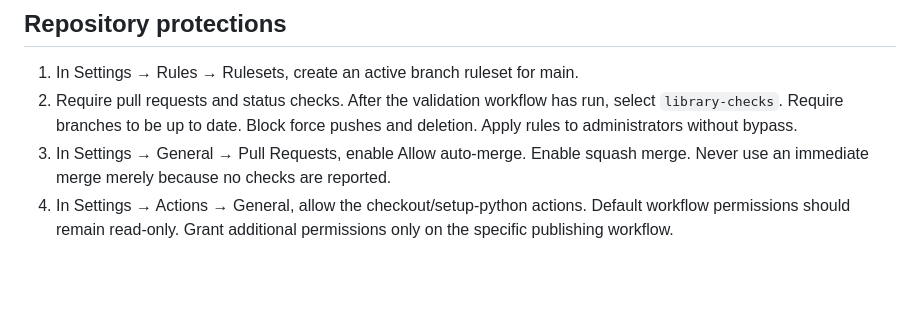
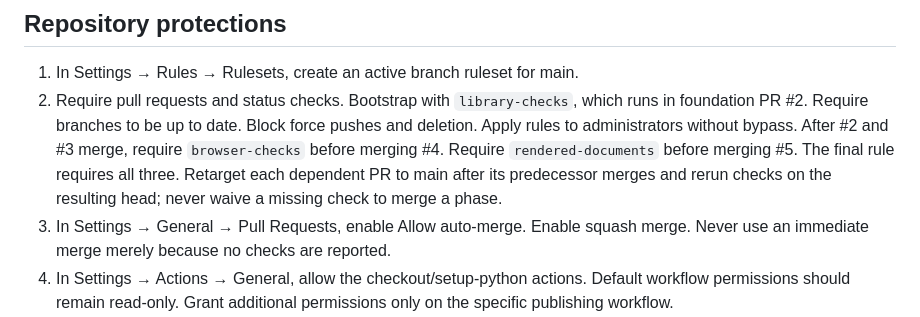
Before and after one commit to stevenjonathansoto/mba-primer-library, a Markdown page: docs/maintainer-setup.md, the part around the change. Rendered like a GitHub page; blank space fills up the shorter version.

Commit message:
Document staged required checks for protected PR integration

```diff
--- a/docs/maintainer-setup.md
+++ b/docs/maintainer-setup.md
@@ -8,9 +8,13 @@ verification, rendered content CI and the controlled benchmark are complete.
 ## Repository protections
 
 1. In Settings → Rules → Rulesets, create an active branch ruleset for main.
-2. Require pull requests and status checks. After the validation workflow has
-   run, select `library-checks`. Require branches to be up to date. Block
+2. Require pull requests and status checks. Bootstrap with `library-checks`,
+   which runs in foundation PR #2. Require branches to be up to date. Block
    force pushes and deletion. Apply rules to administrators without bypass.
+   After #2 and #3 merge, require `browser-checks` before merging #4. Require
+   `rendered-documents` before merging #5. The final rule requires all three.
+   Retarget each dependent PR to main after its predecessor merges and rerun
+   checks on the resulting head; never waive a missing check to merge a phase.
 3. In Settings → General → Pull Requests, enable Allow auto-merge. Enable squash
    merge. Never use an immediate merge merely because no checks are reported.
 4. In Settings → Actions → General, allow the checkout/setup-python actions.
```
